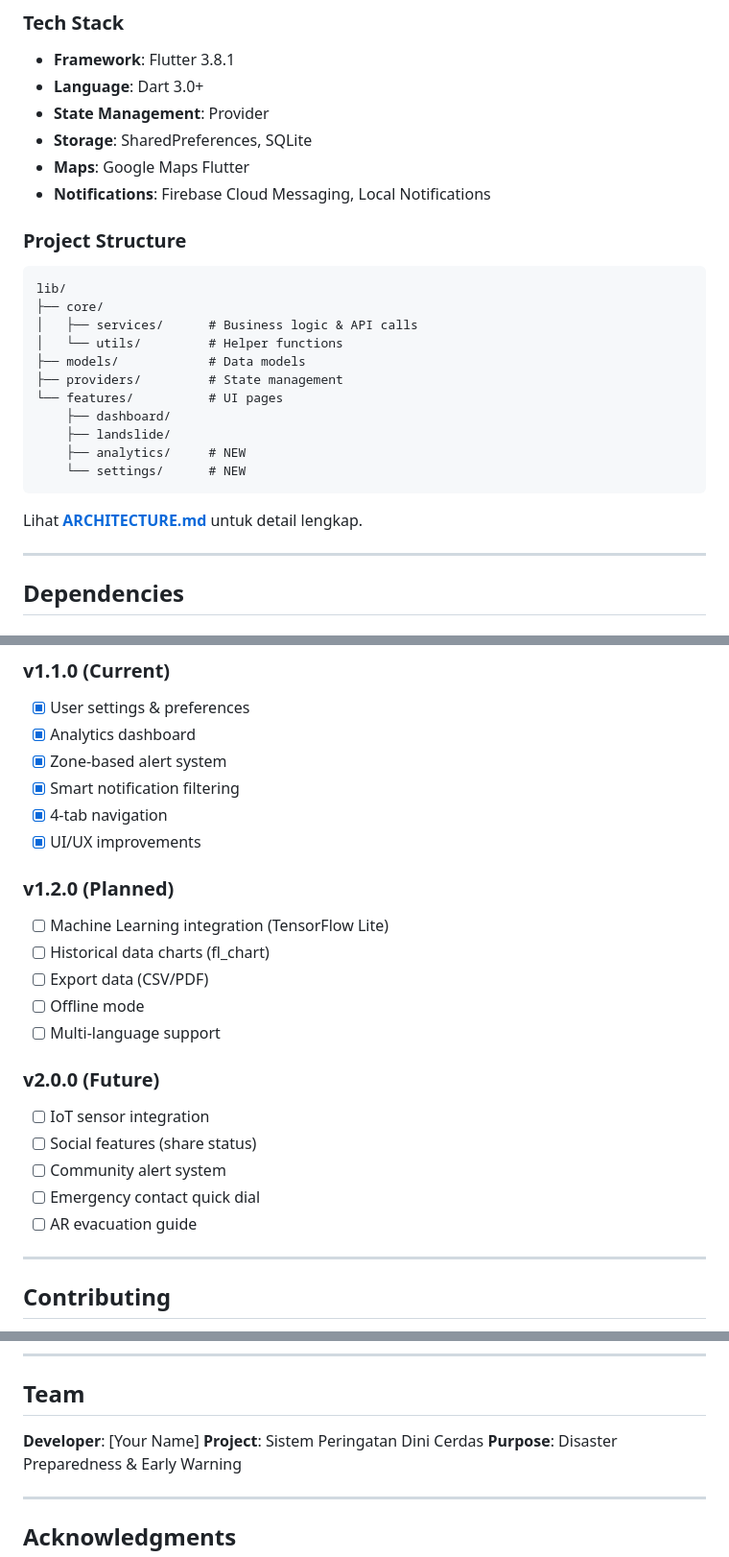
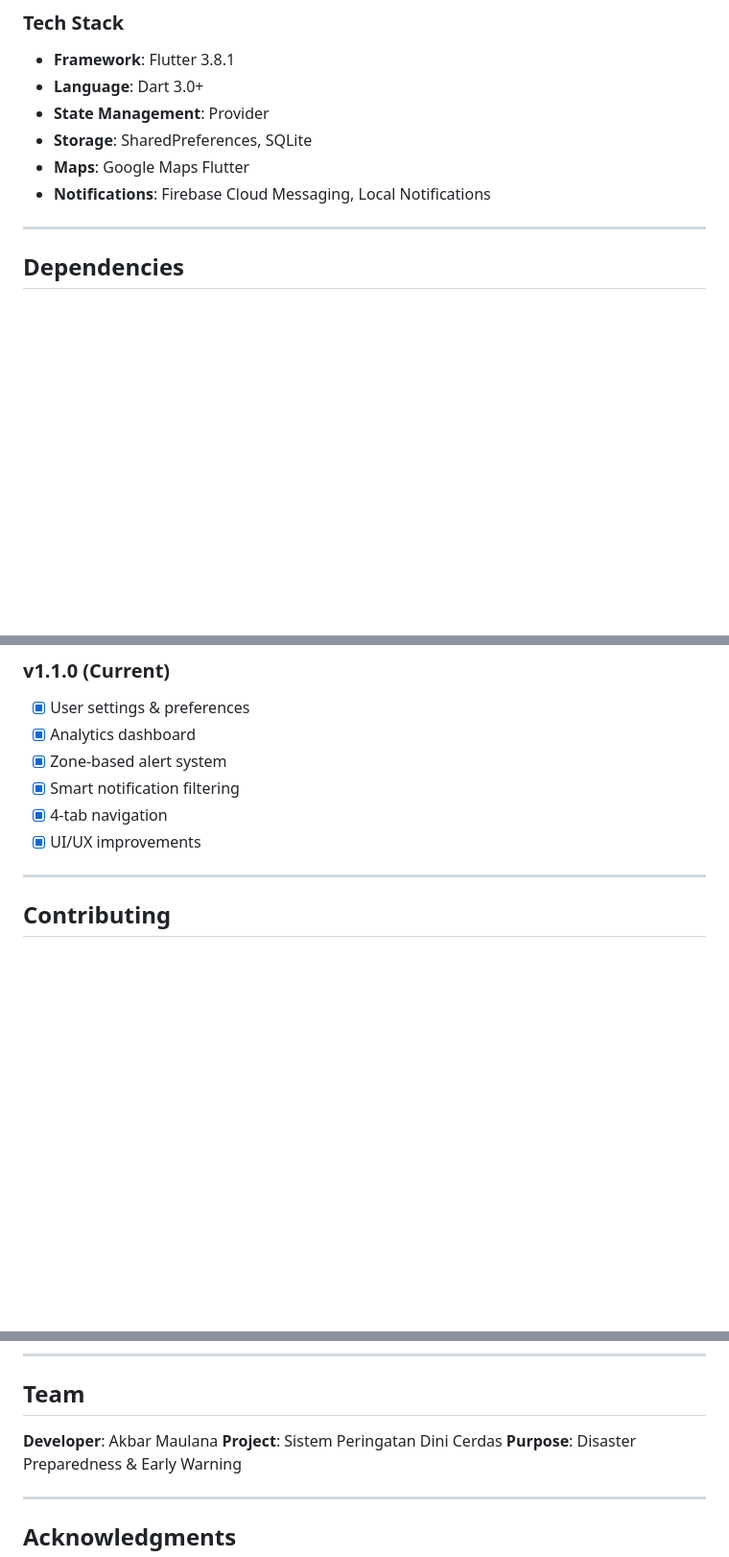
Before and after one commit to AkbarM67/DGl_AI-deteksi-gempa-dan-longsor-, a Markdown page: README.md, 3 parts joined by grey strips. Shown at 96% size. Drawn GitHub-style; blank space fills up the shorter version.

````diff
--- a/README.md
+++ b/README.md
@@ -184,22 +168,6 @@ Lihat **[TESTING_GUIDE.md](TESTING_GUIDE.md)** untuk test cases lengkap.
 - **Maps**: Google Maps Flutter
 - **Notifications**: Firebase Cloud Messaging, Local Notifications
 
-### Project Structure
-```
-lib/
-├── core/
-│   ├── services/      # Business logic & API calls
-│   └── utils/         # Helper functions
-├── models/            # Data models
-├── providers/         # State management
-└── features/          # UI pages
-    ├── dashboard/
-    ├── landslide/
-    ├── analytics/     # NEW
-    └── settings/      # NEW
-```
-
-Lihat **[ARCHITECTURE.md](ARCHITECTURE.md)** untuk detail lengkap.
 
 ---
 
@@ -249,20 +217,6 @@ intl: ^0.19.0                  # Date formatting
 - [x] 4-tab navigation
 - [x] UI/UX improvements
 
-### v1.2.0 (Planned)
-- [ ] Machine Learning integration (TensorFlow Lite)
-- [ ] Historical data charts (fl_chart)
-- [ ] Export data (CSV/PDF)
-- [ ] Offline mode
-- [ ] Multi-language support
-
-### v2.0.0 (Future)
-- [ ] IoT sensor integration
-- [ ] Social features (share status)
-- [ ] Community alert system
-- [ ] Emergency contact quick dial
-- [ ] AR evacuation guide
-
 ---
 
 ## Contributing
@@ -291,7 +245,7 @@ This project is licensed under the MIT License - see the [LICENSE](LICENSE) file
 
 ## Team
 
-**Developer**: [Your Name]
+**Developer**: Akbar Maulana
 **Project**: Sistem Peringatan Dini Cerdas
 **Purpose**: Disaster Preparedness & Early Warning
 
````
Also changed, not shown: other parts of README.md (+1 -17 lines).
